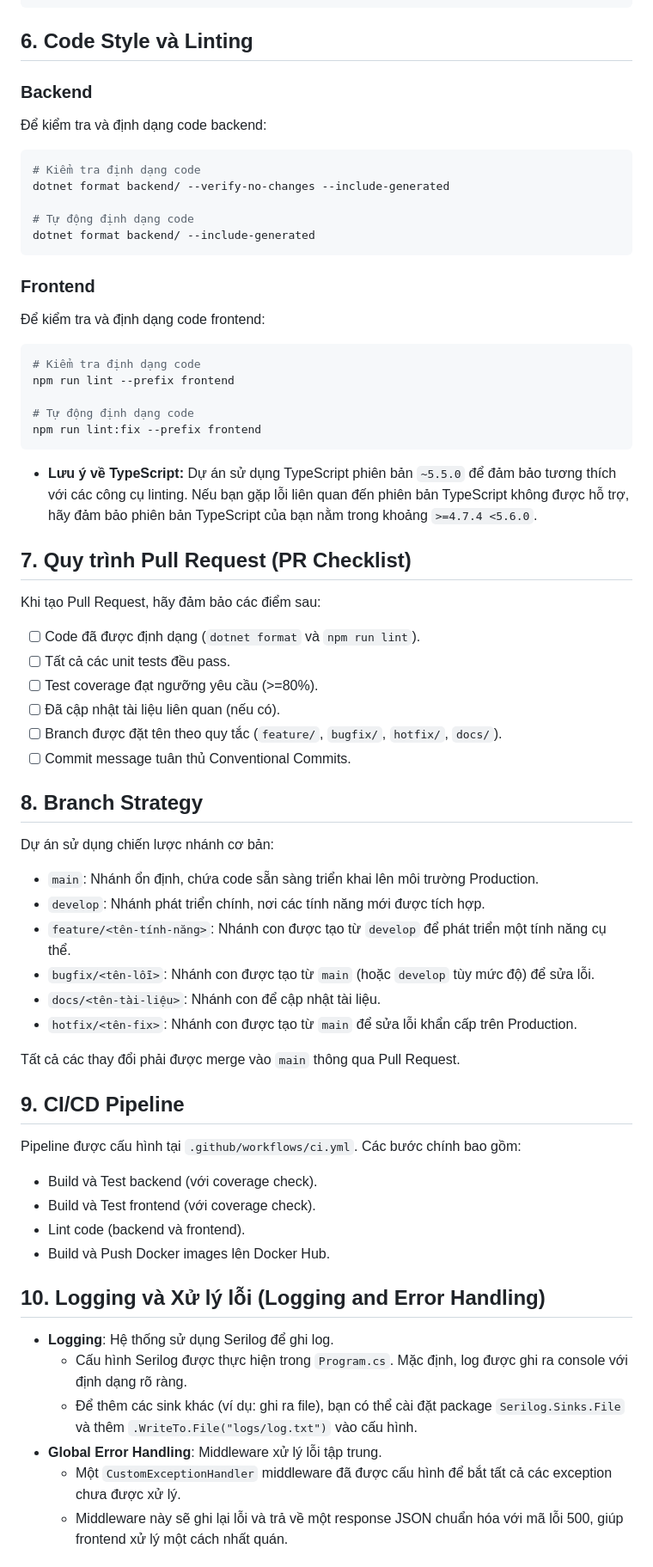
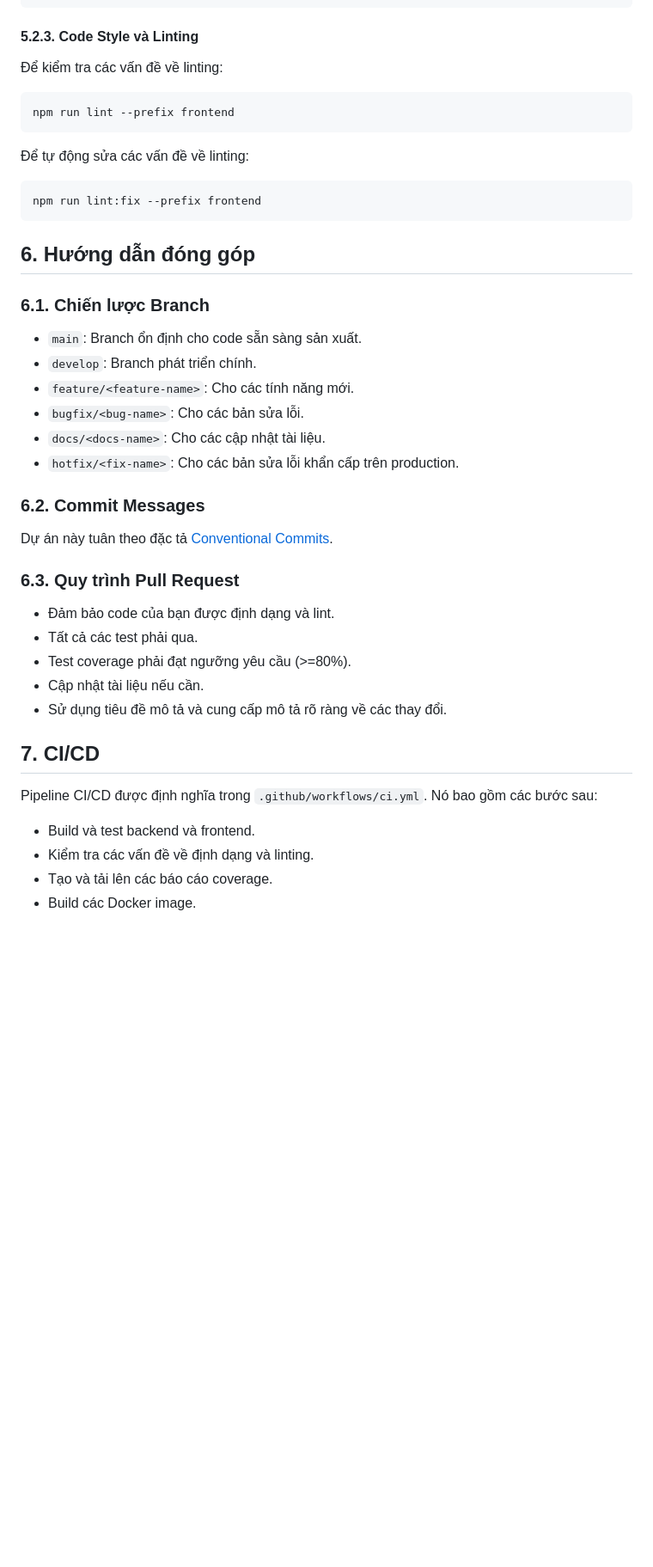
Before and after one commit to hkthao/family-tree-3, a Markdown page: docs/2_technical/developer_guide.md, the part around the change printed below. Shown: that part at 86% size. Rendered like a GitHub page; blank space fills up the shorter version.

````diff
--- a/docs/2_technical/developer_guide.md
+++ b/docs/2_technical/developer_guide.md
@@ -53,59 +134,40 @@ Script này sẽ tự động:
 npm run test:coverage --prefix frontend
 ```
 
-## 6. Code Style và Linting
-### Backend
-Để kiểm tra và định dạng code backend:
+#### 5.2.3. Code Style và Linting
+Để kiểm tra các vấn đề về linting:
 ```bash
-# Kiểm tra định dạng code
-dotnet format backend/ --verify-no-changes --include-generated
-
-# Tự động định dạng code
-dotnet format backend/ --include-generated
+npm run lint --prefix frontend
 ```
-### Frontend
-Để kiểm tra và định dạng code frontend:
+Để tự động sửa các vấn đề về linting:
 ```bash
-# Kiểm tra định dạng code
-npm run lint --prefix frontend
-
-# Tự động định dạng code
 npm run lint:fix --prefix frontend
 ```
-- **Lưu ý về TypeScript:** Dự án sử dụng TypeScript phiên bản `~5.5.0` để đảm bảo tương thích với các công cụ linting. Nếu bạn gặp lỗi liên quan đến phiên bản TypeScript không được hỗ trợ, hãy đảm bảo phiên bản TypeScript của bạn nằm trong khoảng `>=4.7.4 <5.6.0`.
 
-## 7. Quy trình Pull Request (PR Checklist)
-Khi tạo Pull Request, hãy đảm bảo các điểm sau:
-- [ ] Code đã được định dạng (`dotnet format` và `npm run lint`).
-- [ ] Tất cả các unit tests đều pass.
-- [ ] Test coverage đạt ngưỡng yêu cầu (>=80%).
-- [ ] Đã cập nhật tài liệu liên quan (nếu có).
-- [ ] Branch được đặt tên theo quy tắc (`feature/`, `bugfix/`, `hotfix/`, `docs/`).
-- [ ] Commit message tuân thủ Conventional Commits.
+## 6. Hướng dẫn đóng góp
 
-## 8. Branch Strategy
-Dự án sử dụng chiến lược nhánh cơ bản:
-- `main`: Nhánh ổn định, chứa code sẵn sàng triển khai lên môi trường Production.
-- `develop`: Nhánh phát triển chính, nơi các tính năng mới được tích hợp.
-- `feature/<tên-tính-năng>`: Nhánh con được tạo từ `develop` để phát triển một tính năng cụ thể.
-- `bugfix/<tên-lỗi>`: Nhánh con được tạo từ `main` (hoặc `develop` tùy mức độ) để sửa lỗi.
-- `docs/<tên-tài-liệu>`: Nhánh con để cập nhật tài liệu.
-- `hotfix/<tên-fix>`: Nhánh con được tạo từ `main` để sửa lỗi khẩn cấp trên Production.
+### 6.1. Chiến lược Branch
+-   `main`: Branch ổn định cho code sẵn sàng sản xuất.
+-   `develop`: Branch phát triển chính.
+-   `feature/<feature-name>`: Cho các tính năng mới.
+-   `bugfix/<bug-name>`: Cho các bản sửa lỗi.
+-   `docs/<docs-name>`: Cho các cập nhật tài liệu.
+-   `hotfix/<fix-name>`: Cho các bản sửa lỗi khẩn cấp trên production.
 
-Tất cả các thay đổi phải được merge vào `main` thông qua Pull Request.
+### 6.2. Commit Messages
+Dự án này tuân theo đặc tả [Conventional Commits](https://www.conventionalcommits.org/).
 
-## 9. CI/CD Pipeline
-Pipeline được cấu hình tại `.github/workflows/ci.yml`. Các bước chính bao gồm:
-- Build và Test backend (với coverage check).
-- Build và Test frontend (với coverage check).
-- Lint code (backend và frontend).
-- Build và Push Docker images lên Docker Hub.
+### 6.3. Quy trình Pull Request
+-   Đảm bảo code của bạn được định dạng và lint.
+-   Tất cả các test phải qua.
+-   Test coverage phải đạt ngưỡng yêu cầu (>=80%).
+-   Cập nhật tài liệu nếu cần.
+-   Sử dụng tiêu đề mô tả và cung cấp mô tả rõ ràng về các thay đổi.
 
-## 10. Logging và Xử lý lỗi (Logging and Error Handling)
-- **Logging**: Hệ thống sử dụng Serilog để ghi log.
-  - Cấu hình Serilog được thực hiện trong `Program.cs`. Mặc định, log được ghi ra console với định dạng rõ ràng.
-  - Để thêm các sink khác (ví dụ: ghi ra file), bạn có thể cài đặt package `Serilog.Sinks.File` và thêm `.WriteTo.File("logs/log.txt")` vào cấu hình.
-- **Global Error Handling**: Middleware xử lý lỗi tập trung.
-  - Một `CustomExceptionHandler` middleware đã được cấu hình để bắt tất cả các exception chưa được xử lý.
-  - Middleware này sẽ ghi lại lỗi và trả về một response JSON chuẩn hóa với mã lỗi 500, giúp frontend xử lý một cách nhất quán.
+## 7. CI/CD
+Pipeline CI/CD được định nghĩa trong `.github/workflows/ci.yml`. Nó bao gồm các bước sau:
+-   Build và test backend và frontend.
+-   Kiểm tra các vấn đề về định dạng và linting.
+-   Tạo và tải lên các báo cáo coverage.
+-   Build các Docker image.
 
````
Also changed, not shown: other parts of docs/2_technical/developer_guide.md (+126 -65 lines), README.md (+43 -100 lines), docs/2_technical/code-coverage-guide.md (deleted, +0 -74 lines).
